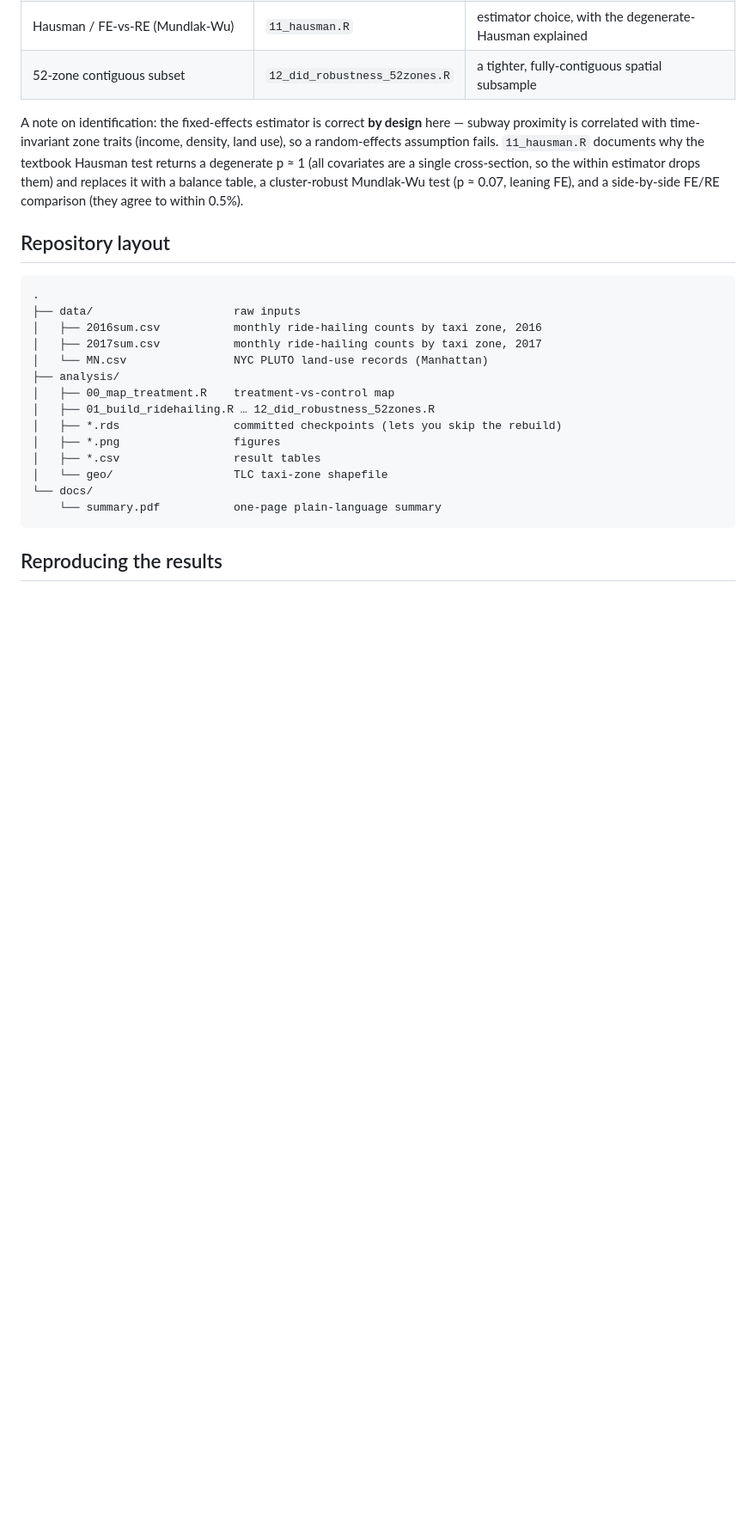
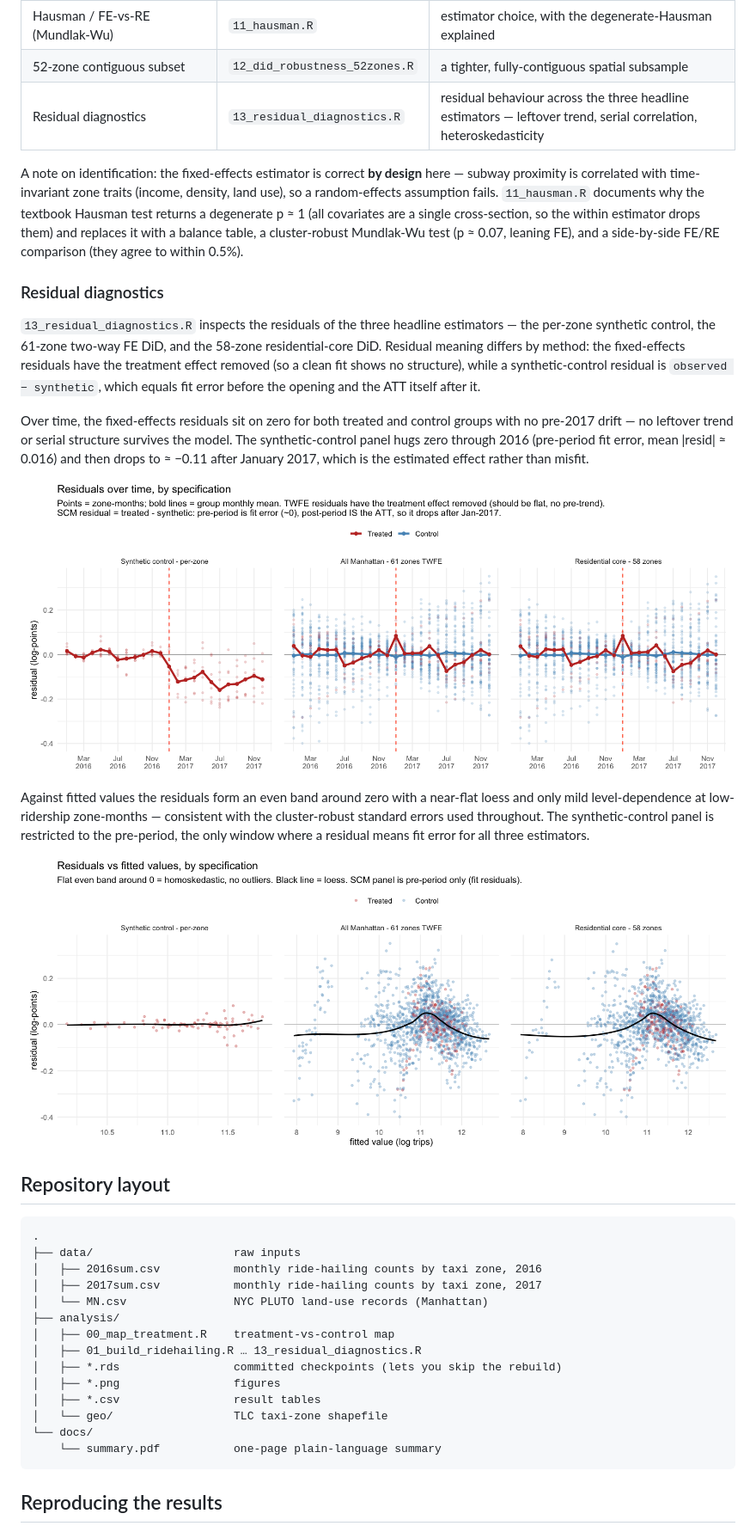
Before and after one commit to matkin123/second-avenue-subway-ridehailing, a Markdown page: README.md, the part around the change. Shown at 86% size. GitHub-like rendering; pictures changed too: analysis/resid_over_time_61_58_scm.png (added), analysis/resid_vs_fitted_61_58_scm.png (added); blank space fills up the shorter version.

Commit message:
Add residual diagnostics for the three headline estimators
New 13_residual_diagnostics.R plots residuals over time and vs fitted
for the per-zone SCM, 61-zone TWFE, and 58-zone residential-core DiD,
with a robustness-appendix writeup and both figures in the README.

Co-Authored-By: Claude Opus 4.7 <noreply@anthropic.com>

```diff
--- a/README.md
+++ b/README.md
@@ -85,6 +85,7 @@ Every check lives in a numbered, runnable script under [`analysis/`](analysis/).
 | Spatial spillover (donut / Butts 2023 ring / SLX) | `10_spatial_spillover.R` | SUTVA / interference from neighbouring control zones |
 | Hausman / FE-vs-RE (Mundlak-Wu) | `11_hausman.R` | estimator choice, with the degenerate-Hausman explained |
 | 52-zone contiguous subset | `12_did_robustness_52zones.R` | a tighter, fully-contiguous spatial subsample |
+| Residual diagnostics | `13_residual_diagnostics.R` | residual behaviour across the three headline estimators — leftover trend, serial correlation, heteroskedasticity |
 
 A note on identification: the fixed-effects estimator is correct **by design** here — subway
 proximity is correlated with time-invariant zone traits (income, density, land use), so a
@@ -92,6 +93,32 @@ random-effects assumption fails. `11_hausman.R` documents why the textbook Hausm
 returns a degenerate p ≈ 1 (all covariates are a single cross-section, so the within estimator
 drops them) and replaces it with a balance table, a cluster-robust Mundlak-Wu test (p ≈ 0.07,
 leaning FE), and a side-by-side FE/RE comparison (they agree to within 0.5%).
+
+### Residual diagnostics
+
+`13_residual_diagnostics.R` inspects the residuals of the three headline estimators — the
+per-zone synthetic control, the 61-zone two-way FE DiD, and the 58-zone residential-core DiD.
+Residual meaning differs by method: the fixed-effects residuals have the treatment effect
+removed (so a clean fit shows no structure), while a synthetic-control residual is
+`observed − synthetic`, which equals fit error before the opening and the ATT itself after it.
+
+Over time, the fixed-effects residuals sit on zero for both treated and control groups with no
+pre-2017 drift — no leftover trend or serial structure survives the model. The synthetic-control
+panel hugs zero through 2016 (pre-period fit error, mean |resid| ≈ 0.016) and then drops to
+≈ −0.11 after January 2017, which is the estimated effect rather than misfit.
+
+<p align="center">
+  <img src="analysis/resid_over_time_61_58_scm.png" width="820" alt="Residuals over time for the three headline specifications">
+</p>
+
+Against fitted values the residuals form an even band around zero with a near-flat loess and
+only mild level-dependence at low-ridership zone-months — consistent with the cluster-robust
+standard errors used throughout. The synthetic-control panel is restricted to the pre-period,
+the only window where a residual means fit error for all three estimators.
+
+<p align="center">
+  <img src="analysis/resid_vs_fitted_61_58_scm.png" width="820" alt="Residuals vs fitted values for the three headline specifications">
+</p>
 
 ## Repository layout
 
@@ -103,7 +130,7 @@ leaning FE), and a side-by-side FE/RE comparison (they agree to within 0.5%).
 │   └── MN.csv                NYC PLUTO land-use records (Manhattan)
 ├── analysis/
 │   ├── 00_map_treatment.R    treatment-vs-control map
-│   ├── 01_build_ridehailing.R … 12_did_robustness_52zones.R
+│   ├── 01_build_ridehailing.R … 13_residual_diagnostics.R
 │   ├── *.rds                 committed checkpoints (lets you skip the rebuild)
 │   ├── *.png                 figures
 │   ├── *.csv                 result tables
```
Also changed, not shown: 1 other file.
